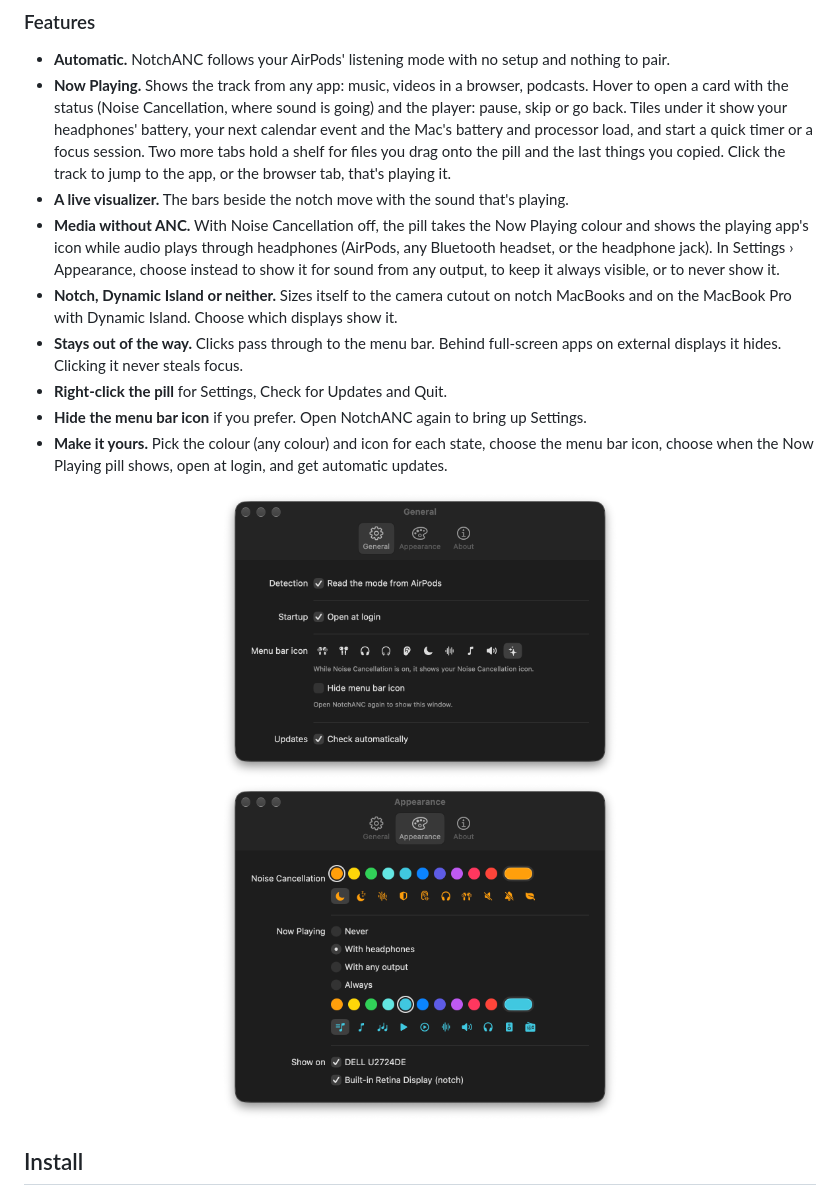
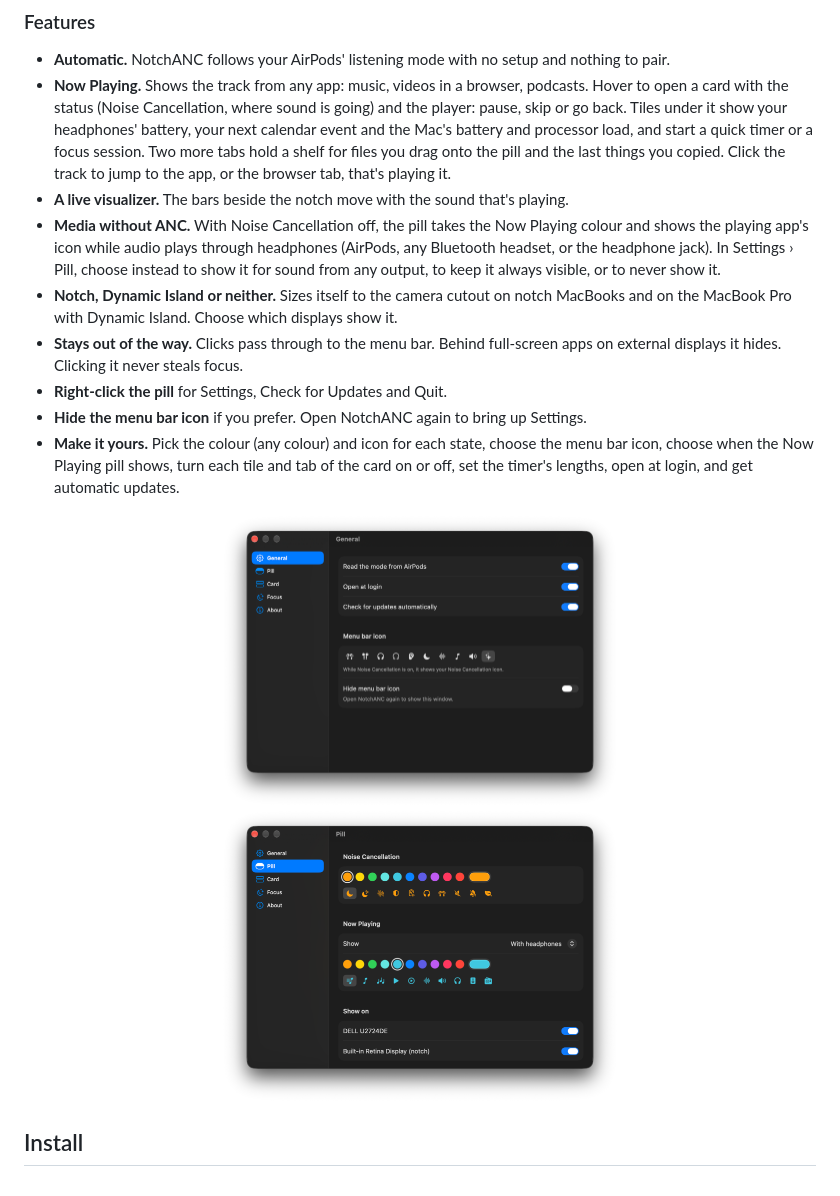
Before and after one commit to nyintosh/notchanc, a Markdown page: README.md, the part around the change. GitHub-like rendering; pictures changed too: docs/images/settings-appearance.png (deleted), docs/images/settings-general.png, docs/images/settings-pill.png (added).

Commit message:
Settings as a sidebar window with panes for General, Pill, Card, Focus and About; options to turn each tile and tab off and to set the timer's three lengths

```diff
--- a/README.md
+++ b/README.md
@@ -43,16 +43,16 @@ On displays without a notch, such as an external monitor, the pill sits centred
 - **Automatic.** NotchANC follows your AirPods' listening mode with no setup and nothing to pair.
 - **Now Playing.** Shows the track from any app: music, videos in a browser, podcasts. Hover to open a card with the status (Noise Cancellation, where sound is going) and the player: pause, skip or go back. Tiles under it show your headphones' battery, your next calendar event and the Mac's battery and processor load, and start a quick timer or a focus session. Two more tabs hold a shelf for files you drag onto the pill and the last things you copied. Click the track to jump to the app, or the browser tab, that's playing it.
 - **A live visualizer.** The bars beside the notch move with the sound that's playing.
-- **Media without ANC.** With Noise Cancellation off, the pill takes the Now Playing colour and shows the playing app's icon while audio plays through headphones (AirPods, any Bluetooth headset, or the headphone jack). In Settings › Appearance, choose instead to show it for sound from any output, to keep it always visible, or to never show it.
+- **Media without ANC.** With Noise Cancellation off, the pill takes the Now Playing colour and shows the playing app's icon while audio plays through headphones (AirPods, any Bluetooth headset, or the headphone jack). In Settings › Pill, choose instead to show it for sound from any output, to keep it always visible, or to never show it.
 - **Notch, Dynamic Island or neither.** Sizes itself to the camera cutout on notch MacBooks and on the MacBook Pro with Dynamic Island. Choose which displays show it.
 - **Stays out of the way.** Clicks pass through to the menu bar. Behind full-screen apps on external displays it hides. Clicking it never steals focus.
 - **Right-click the pill** for Settings, Check for Updates and Quit.
 - **Hide the menu bar icon** if you prefer. Open NotchANC again to bring up Settings.
-- **Make it yours.** Pick the colour (any colour) and icon for each state, choose the menu bar icon, choose when the Now Playing pill shows, open at login, and get automatic updates.
+- **Make it yours.** Pick the colour (any colour) and icon for each state, choose the menu bar icon, choose when the Now Playing pill shows, turn each tile and tab of the card on or off, set the timer's lengths, open at login, and get automatic updates.
 
 <p align="center">
-  <img src="docs/images/settings-general.png" width="400" alt="Settings, General tab">
-  <img src="docs/images/settings-appearance.png" width="400" alt="Settings, Appearance tab">
+  <img src="docs/images/settings-general.png" width="400" alt="Settings, General pane">
+  <img src="docs/images/settings-pill.png" width="400" alt="Settings, Pill pane">
 </p>
 
 ## Install
```
Also changed, not shown: CHANGELOG.md (+3 -2 lines), docs/development.md (+2 -2 lines), 5 other files.
